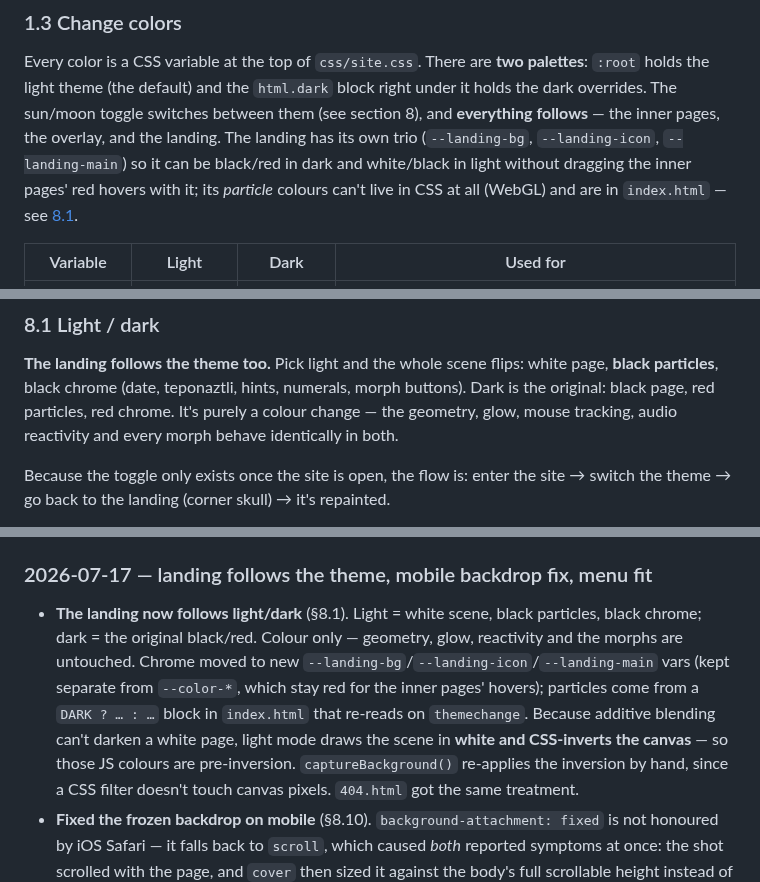
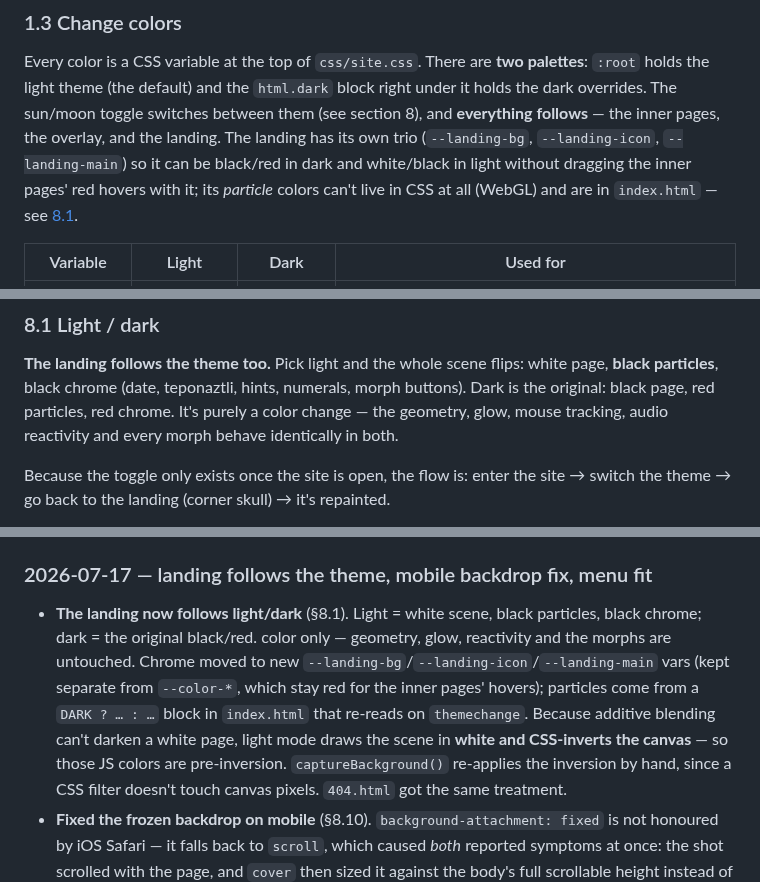
Before and after one commit to elpartario/jehernandez.site, a Markdown page: DOCUMENTATION.md, 3 parts joined by grey strips. Drawn GitHub-style.

```diff
--- a/DOCUMENTATION.md
+++ b/DOCUMENTATION.md
@@ -220,7 +220,7 @@ between them (see section 8), and **everything follows** — the inner pages, th
 overlay, and the landing. The landing has its own trio (`--landing-bg`,
 `--landing-icon`, `--landing-main`) so it can be black/red in dark and
 white/black in light without dragging the inner pages' red hovers with it; its
-*particle* colours can't live in CSS at all (WebGL) and are in `index.html` —
+*particle* colors can't live in CSS at all (WebGL) and are in `index.html` —
 see [8.1](#81-light--dark).
 
 | Variable | Light | Dark | Used for |
@@ -1321,7 +1321,7 @@ after the front page: a few KB (everything's cached).
 **The landing follows the theme too.** Pick light and the whole scene flips:
 white page, **black particles**, black chrome (date, teponaztli, hints, numerals,
 morph buttons). Dark is the original: black page, red particles, red chrome. It's
-purely a colour change — the geometry, glow, mouse tracking, audio reactivity and
+purely a color change — the geometry, glow, mouse tracking, audio reactivity and
 every morph behave identically in both.
 
 Because the toggle only exists once the site is open, the flow is: enter the
@@ -2311,13 +2311,13 @@ are grouped summaries; dates before the first tracked day are approximate.
 
 ### 2026-07-17 — landing follows the theme, mobile backdrop fix, menu fit
 - **The landing now follows light/dark** (§8.1). Light = white scene, black
-  particles, black chrome; dark = the original black/red. Colour only — geometry,
+  particles, black chrome; dark = the original black/red. color only — geometry,
   glow, reactivity and the morphs are untouched. Chrome moved to new
   `--landing-bg`/`--landing-icon`/`--landing-main` vars (kept separate from
   `--color-*`, which stay red for the inner pages' hovers); particles come from a
   `DARK ? … : …` block in `index.html` that re-reads on `themechange`. Because
   additive blending can't darken a white page, light mode draws the scene in
-  **white and CSS-inverts the canvas** — so those JS colours are pre-inversion.
+  **white and CSS-inverts the canvas** — so those JS colors are pre-inversion.
   `captureBackground()` re-applies the inversion by hand, since a CSS filter
   doesn't touch canvas pixels. `404.html` got the same treatment.
 - **Fixed the frozen backdrop on mobile** (§8.10). `background-attachment: fixed`
```
Also changed, not shown: other parts of DOCUMENTATION.md (+17 -17 lines).
